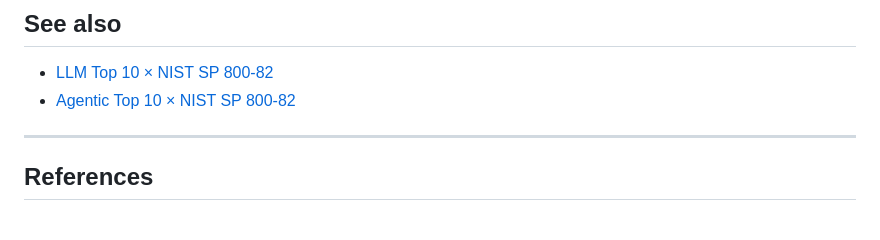
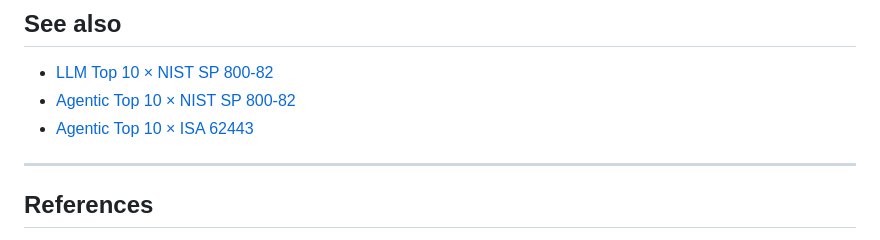
Before and after one commit to emmanuelgjr/GenAI-Security-Crosswalk, a Markdown page: dsgai-2026/DSGAI_NISTSP80082.md, the part around the change. GitHub-like rendering.

```diff
--- a/dsgai-2026/DSGAI_NISTSP80082.md
+++ b/dsgai-2026/DSGAI_NISTSP80082.md
@@ -1035,6 +1035,7 @@ incidents, or demonstrate traceability required by sector regulators.
 
 - [LLM Top 10 × NIST SP 800-82](../llm-top10/LLM_NISTSP80082.md)
 - [Agentic Top 10 × NIST SP 800-82](../agentic-top10/Agentic_NISTSP80082.md)
+- [Agentic Top 10 × ISA 62443](../agentic-top10/Agentic_ISA62443.md)
 
 ---
 
```
Also changed, not shown: dsgai-2026/DSGAI_SAMM.md (+1 -0 lines).
